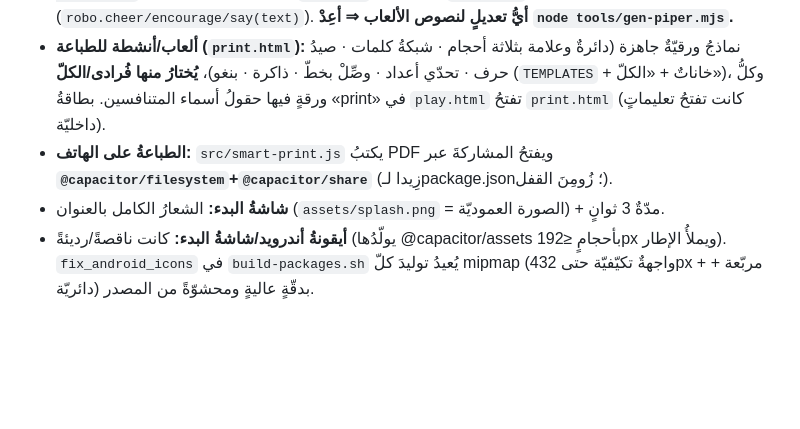
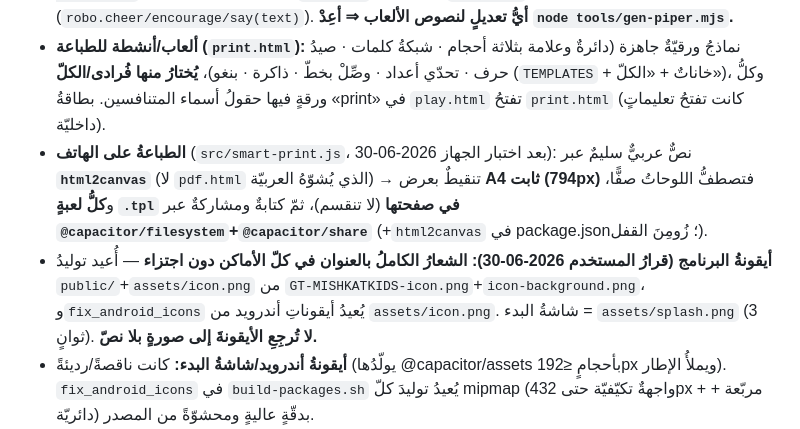
Before and after one commit to SalehGNUTUX/GT-MISHKATKIDS, a Markdown page: GT-MK/docs/PLAN.md, the part around the change. Drawn GitHub-style; blank space fills up the shorter version.

```diff
--- a/GT-MK/docs/PLAN.md
+++ b/GT-MK/docs/PLAN.md
@@ -13,8 +13,8 @@
 - **ألعابٌ تنافسيّة (`play.html`):** إطارٌ مشترك `vsSetup(cfg)` / `vsMakePlayers(forceTwo)` / `vsReact(p0,p1)` / `vsScoreHtml` — خصمٌ (الآليّ بثلاث صعوبات/الإخوة/الوالد) + لونٌ لكلّ لاعب + علامةُ `⚔️` على البطاقات (`g.vs`). الألعاب: **دائرةٌ وعلامة** (مينيماكس في الصعب) · **تحدّي الأعداد** (تناوب) · **صيدُ الحرف/الرقم** (مؤقّتٌ يَنزِفُ في دور الآليّ أيضًا) · **سباقُ المطابقة** (صورُ MEMORY_ART) · **شبكةُ الكلمات** (تتبُّعُ حروفِ الكلمة بالتسلسل من شبكة 6×6 + تلوينُ خانات اللاعب). والذاكرةُ ضمنها (صوتٌ على المطابقات + `vsReact`).
 - **صوتُ الألعاب:** `sfx` (لمسة/نجاح/خطأ) + **ردودُ الآليّ المنطوقة عصبيًّا** — `GAME_REACTIONS` في `src/robo-phrases.js` → وحدةُ «games» في `vocab.js` → مُولَّدةٌ بـ`gen:piper` (kareem)؛ تُعرَضُ وتُنطَقُ بالنصّ نفسِه (`robo.cheer/encourage/say(text)`). **أيُّ تعديلٍ لنصوص الألعاب ⇒ أعِدْ `node tools/gen-piper.mjs`.**
 - **ألعاب/أنشطة للطباعة (`print.html`):** نماذجُ ورقيّةٌ جاهزة (دائرةٌ وعلامة بثلاثة أحجام · شبكةُ كلمات · صيدُ حرف · تحدّي أعداد · وصِّلْ بخطّ · ذاكرة · بنغو)، **يُختارُ منها فُرادى/الكلّ** (`TEMPLATES` + خاناتٌ + «الكلّ»)، وكلُّ ورقةٍ فيها حقولُ أسماء المتنافسين. بطاقةُ «print» في `play.html` تفتحُ `print.html` (كانت تفتحُ تعليماتٍ داخليّة).
-- **الطباعةُ على الهاتف:** `src/smart-print.js` يكتبُ PDF ويفتحُ المشاركةَ عبر **`@capacitor/filesystem`+`@capacitor/share`** (زِيدا لـpackage.json؛ زُومِنَ القفل).
-- **شاشةُ البدء:** الشعارُ الكامل بالعنوان (`assets/splash.png` = الصورة العموديّة) + مدّةٌ 3 ثوانٍ.
+- **الطباعةُ على الهاتف** (`src/smart-print.js`، بعد اختبار الجهاز 2026-06-30): نصٌّ عربيٌّ سليمٌ عبر **`html2canvas`** (لا `pdf.html` الذي يُشوّهُ العربيّة) → تنقيطٌ بعرض **A4 ثابت (794px)** فتصطفُّ اللوحاتُ صفًّا، و**كلُّ لعبةٍ `.tpl` في صفحتها** (لا تنقسم)، ثمّ كتابةٌ ومشاركةٌ عبر **`@capacitor/filesystem`+`@capacitor/share`** (+`html2canvas` في package.json؛ زُومِنَ القفل).
+- **أيقونةُ البرنامج (قرارُ المستخدم 2026-06-30): الشعارُ الكاملُ بالعنوان في كلّ الأماكن دون اجتزاء** — أُعيد توليدُ `public/`+`assets/icon.png` من `GT-MISHKATKIDS-icon.png`+`icon-background.png`، و`fix_android_icons` يُعيدُ أيقوناتِ أندرويد من `assets/icon.png`. شاشةُ البدء = `assets/splash.png` (3 ثوانٍ). **لا تُرجِعِ الأيقونةَ إلى صورةٍ بلا نصّ.**
 - **أيقونةُ أندرويد/شاشةُ البدء:** كانت ناقصةً/رديئةً (يولّدُها @capacitor/assets بأحجامٍ ≤192px ويملأُ الإطار). `fix_android_icons` في `build-packages.sh` يُعيدُ توليدَ كلّ mipmap (واجهةٌ تكيّفيّة حتى 432px + مربّعة + دائريّة) بدقّةٍ عاليةٍ ومحشوّةً من المصدر.
 - **الوضع الداكن:** نصُّ نافذة تبديل الحساب (`confirm-action.js`: لونٌ ثابت ← `var(--ink)`) + **تعميمُ ظهور الخيار المختار** (قاعدةٌ أعلى تخصيصًا لـ`.on` في `dark.css` تتجاوزُ سطحَ العنصر العامّ — تشمل «اختبارات تعليمية» وكلَّ chip/dchip/region/opt/tile).
 - **الألغاز تقبلُ كلَّ صيغ الجواب** (`puzzles.html`): المُطبِّعُ يَقبلُ أداةَ التعريف (وال/فال/بال/كال) والتاءَ المربوطة (مفرد↔جذر)؛ وخريطةُ مرادفاتٍ مركزيّة `SYN` تقبلُ المرادفاتِ والجموعَ. مُعمَّمٌ على كلّ الألغاز.
```
Also changed, not shown: CHANGELOG.md (+2 -2 lines), GT-MK/CLAUDE.md (+1 -1 lines).
